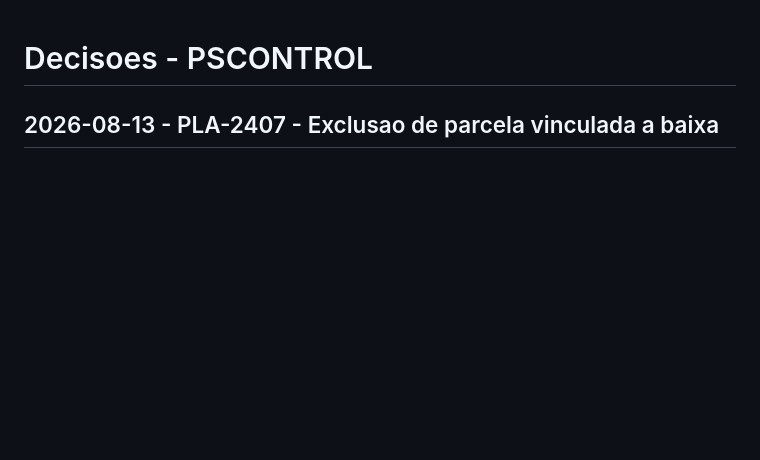
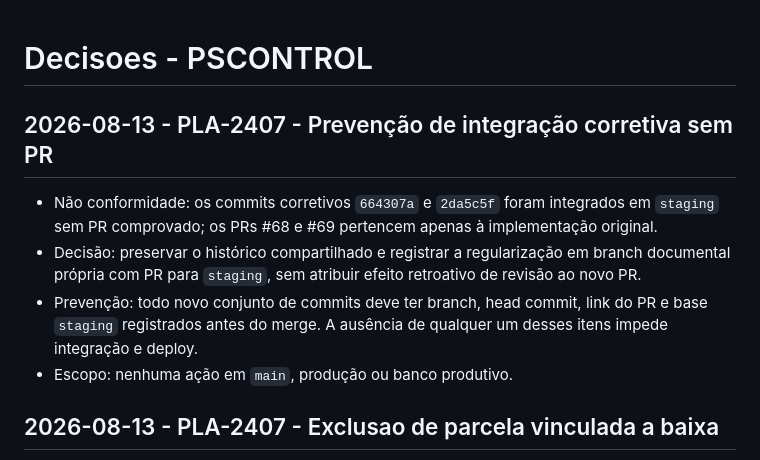
Before and after one commit to tmvargas/PSFINANCE, a Markdown page: docs/decisoes.md, the part around the change. GitHub-like rendering; blank space fills up the shorter version.

```diff
--- a/docs/decisoes.md
+++ b/docs/decisoes.md
@@ -1,4 +1,17 @@
 # Decisoes - PSCONTROL
+
+## 2026-08-13 - PLA-2407 - Prevenção de integração corretiva sem PR
+
+- Não conformidade: os commits corretivos `664307a` e `2da5c5f` foram
+  integrados em `staging` sem PR comprovado; os PRs #68 e #69 pertencem apenas
+  à implementação original.
+- Decisão: preservar o histórico compartilhado e registrar a regularização em
+  branch documental própria com PR para `staging`, sem atribuir efeito
+  retroativo de revisão ao novo PR.
+- Prevenção: todo novo conjunto de commits deve ter branch, head commit, link
+  do PR e base `staging` registrados antes do merge. A ausência de qualquer um
+  desses itens impede integração e deploy.
+- Escopo: nenhuma ação em `main`, produção ou banco produtivo.
 
 ## 2026-08-13 - PLA-2407 - Exclusao de parcela vinculada a baixa
 
```
Also changed, not shown: docs/PLA-2407-impedir-exclusao-parcela-com-baixa.md (+20 -0 lines).
